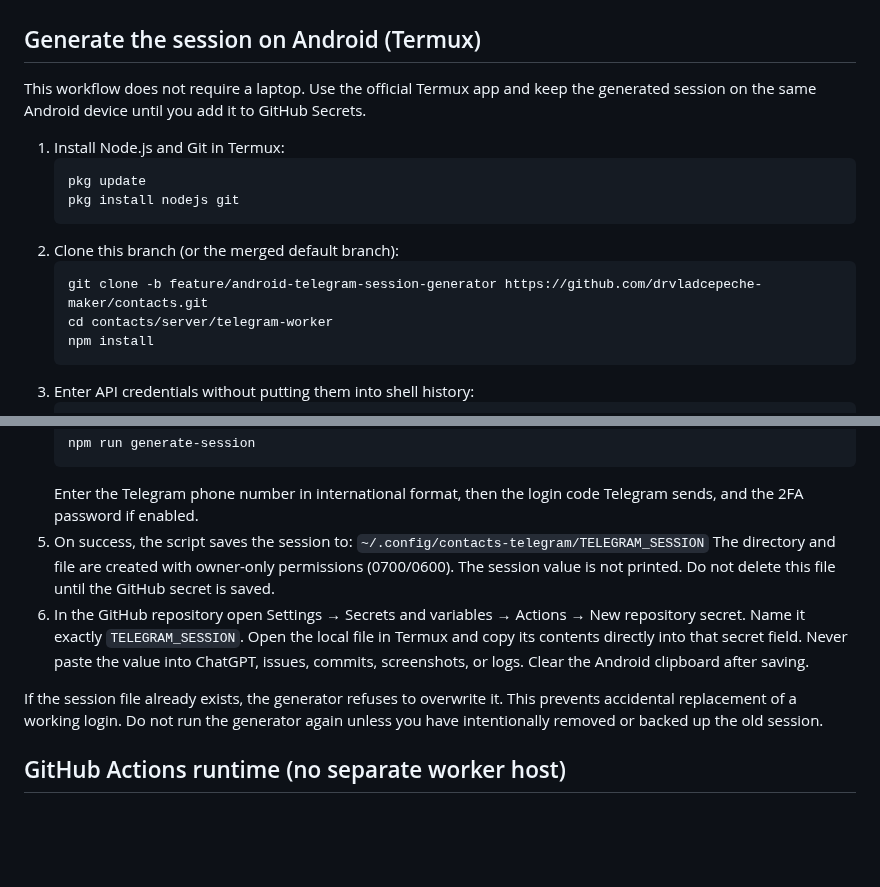
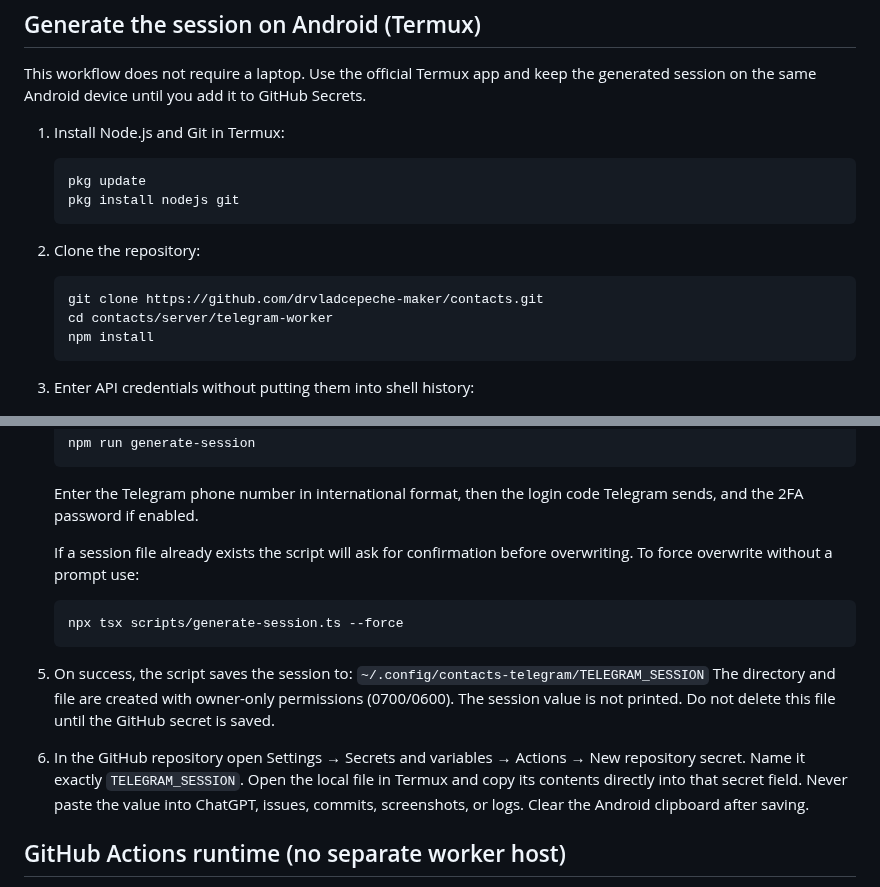
Before and after one commit to drvladcepeche-maker/contacts, a Markdown page: server/telegram-worker/README.md, 2 parts joined by grey strips. Rendered like a GitHub page; blank space fills up the shorter version.

Commit message:
docs(telegram-worker): update generate-session overwrite behaviour

````diff
--- a/server/telegram-worker/README.md
+++ b/server/telegram-worker/README.md
@@ -43,9 +43,9 @@ This workflow does not require a laptop. Use the official Termux app and keep th
    pkg update
    pkg install nodejs git
    ```
-2. Clone this branch (or the merged default branch):
+2. Clone the repository:
    ```sh
-   git clone -b feature/android-telegram-session-generator https://github.com/drvladcepeche-maker/contacts.git
+   git clone https://github.com/drvladcepeche-maker/contacts.git
    cd contacts/server/telegram-worker
    npm install
    ```
@@ -61,12 +61,15 @@ This workflow does not require a laptop. Use the official Termux app and keep th
    npm run generate-session
    ```
    Enter the Telegram phone number in international format, then the login code Telegram sends, and the 2FA password if enabled.
+
+   If a session file already exists the script will ask for confirmation before overwriting. To force overwrite without a prompt use:
+   ```sh
+   npx tsx scripts/generate-session.ts --force
+   ```
 5. On success, the script saves the session to:
    `~/.config/contacts-telegram/TELEGRAM_SESSION`
    The directory and file are created with owner-only permissions (0700/0600). The session value is not printed. Do not delete this file until the GitHub secret is saved.
 6. In the GitHub repository open Settings → Secrets and variables → Actions → New repository secret. Name it exactly `TELEGRAM_SESSION`. Open the local file in Termux and copy its contents directly into that secret field. Never paste the value into ChatGPT, issues, commits, screenshots, or logs. Clear the Android clipboard after saving.
-
-If the session file already exists, the generator refuses to overwrite it. This prevents accidental replacement of a working login. Do not run the generator again unless you have intentionally removed or backed up the old session.
 
 ## GitHub Actions runtime (no separate worker host)
 
````
